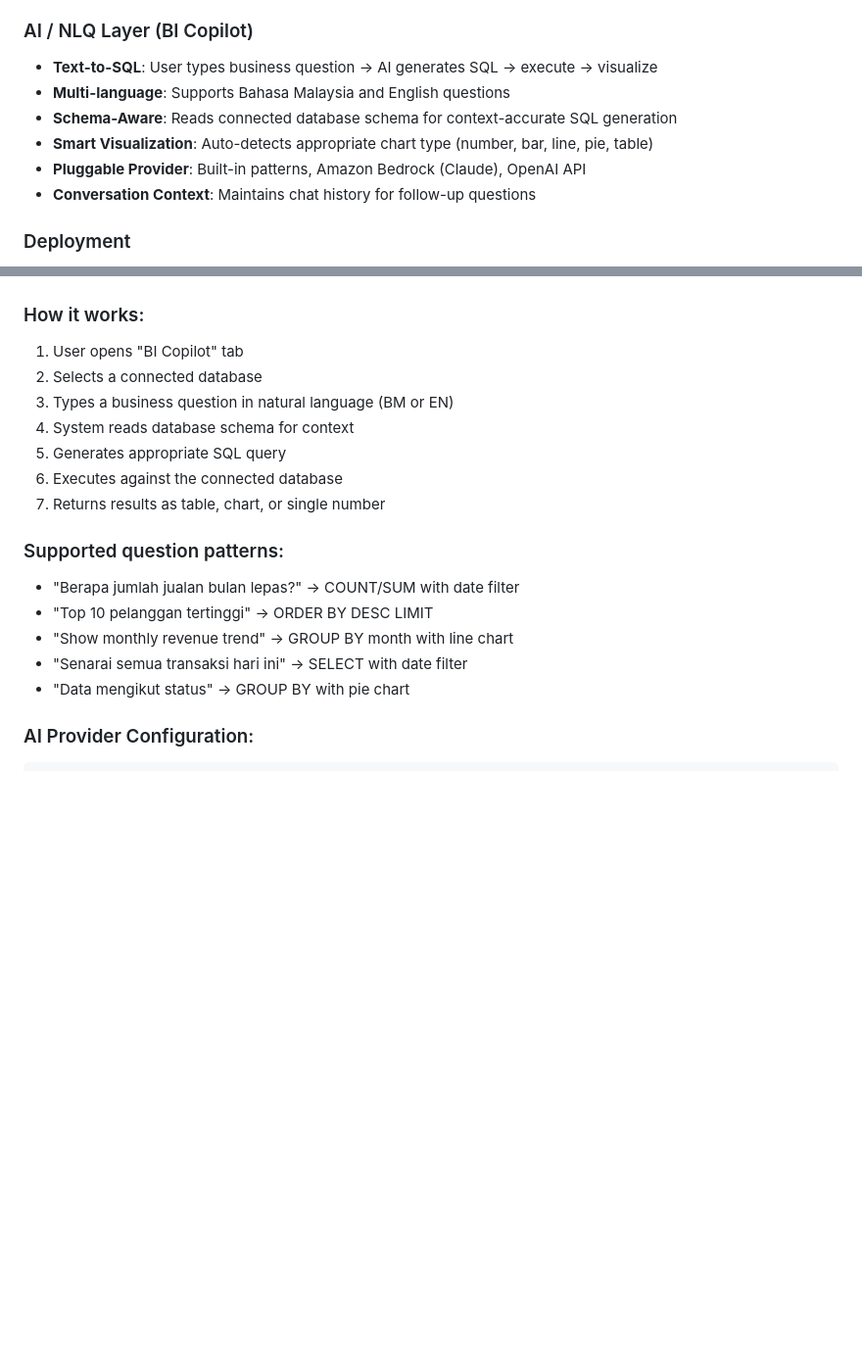
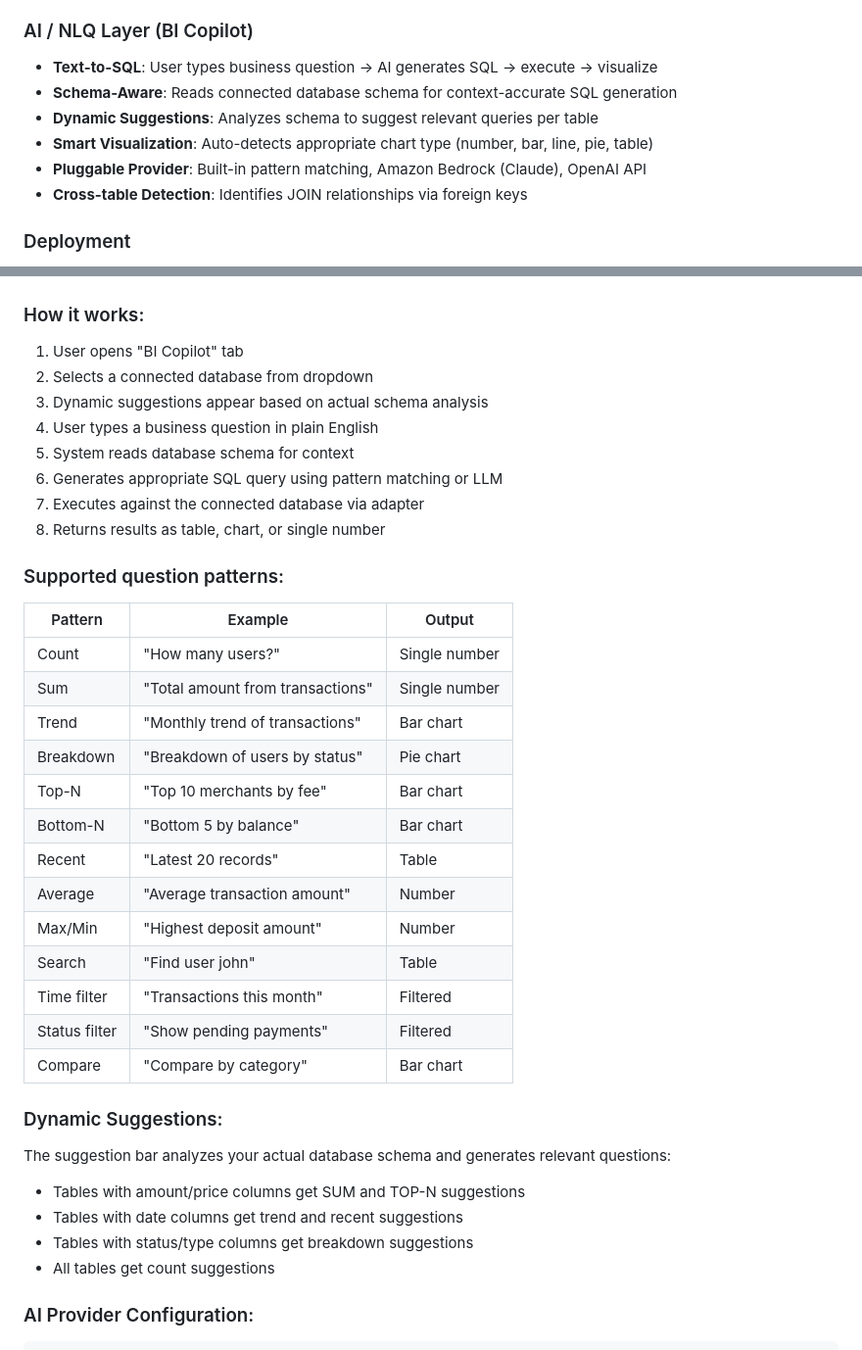
Before and after one commit to Justryuz/yDB, a Markdown page: requirements.md, 2 parts joined by grey strips. Shown at 98% size. Drawn GitHub-style; blank space fills up the shorter version.

````diff
--- a/requirements.md
+++ b/requirements.md
@@ -59,11 +59,11 @@ yDB is a production-grade, web-based database management platform with multi-con
 
 ### AI / NLQ Layer (BI Copilot)
 - **Text-to-SQL**: User types business question → AI generates SQL → execute → visualize
-- **Multi-language**: Supports Bahasa Malaysia and English questions
 - **Schema-Aware**: Reads connected database schema for context-accurate SQL generation
+- **Dynamic Suggestions**: Analyzes schema to suggest relevant queries per table
 - **Smart Visualization**: Auto-detects appropriate chart type (number, bar, line, pie, table)
-- **Pluggable Provider**: Built-in patterns, Amazon Bedrock (Claude), OpenAI API
-- **Conversation Context**: Maintains chat history for follow-up questions
+- **Pluggable Provider**: Built-in pattern matching, Amazon Bedrock (Claude), OpenAI API
+- **Cross-table Detection**: Identifies JOIN relationships via foreign keys
 
 ### Deployment
 - Docker Compose: yDB + PostgreSQL + Redis (secrets required, no defaults)
@@ -152,19 +152,37 @@ npm start             # http://localhost:3000
 
 ### How it works:
 1. User opens "BI Copilot" tab
-2. Selects a connected database
-3. Types a business question in natural language (BM or EN)
-4. System reads database schema for context
-5. Generates appropriate SQL query
-6. Executes against the connected database
-7. Returns results as table, chart, or single number
+2. Selects a connected database from dropdown
+3. Dynamic suggestions appear based on actual schema analysis
+4. User types a business question in plain English
+5. System reads database schema for context
+6. Generates appropriate SQL query using pattern matching or LLM
+7. Executes against the connected database via adapter
+8. Returns results as table, chart, or single number
 
 ### Supported question patterns:
-- "Berapa jumlah jualan bulan lepas?" → COUNT/SUM with date filter
-- "Top 10 pelanggan tertinggi" → ORDER BY DESC LIMIT
-- "Show monthly revenue trend" → GROUP BY month with line chart
-- "Senarai semua transaksi hari ini" → SELECT with date filter
-- "Data mengikut status" → GROUP BY with pie chart
+| Pattern | Example | Output |
+|---|---|---|
+| Count | "How many users?" | Single number |
+| Sum | "Total amount from transactions" | Single number |
+| Trend | "Monthly trend of transactions" | Bar chart |
+| Breakdown | "Breakdown of users by status" | Pie chart |
+| Top-N | "Top 10 merchants by fee" | Bar chart |
+| Bottom-N | "Bottom 5 by balance" | Bar chart |
+| Recent | "Latest 20 records" | Table |
+| Average | "Average transaction amount" | Number |
+| Max/Min | "Highest deposit amount" | Number |
+| Search | "Find user john" | Table |
+| Time filter | "Transactions this month" | Filtered |
+| Status filter | "Show pending payments" | Filtered |
+| Compare | "Compare by category" | Bar chart |
+
+### Dynamic Suggestions:
+The suggestion bar analyzes your actual database schema and generates relevant questions:
+- Tables with amount/price columns get SUM and TOP-N suggestions
+- Tables with date columns get trend and recent suggestions
+- Tables with status/type columns get breakdown suggestions
+- All tables get count suggestions
 
 ### AI Provider Configuration:
 ```env
````
Also changed, not shown: README.md (+42 -10 lines).
